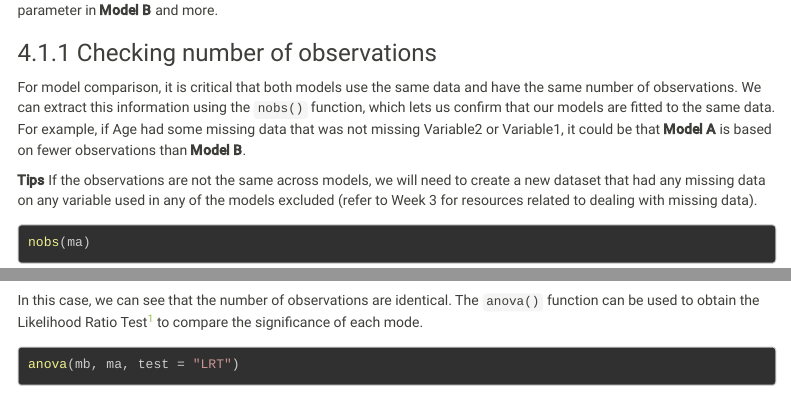
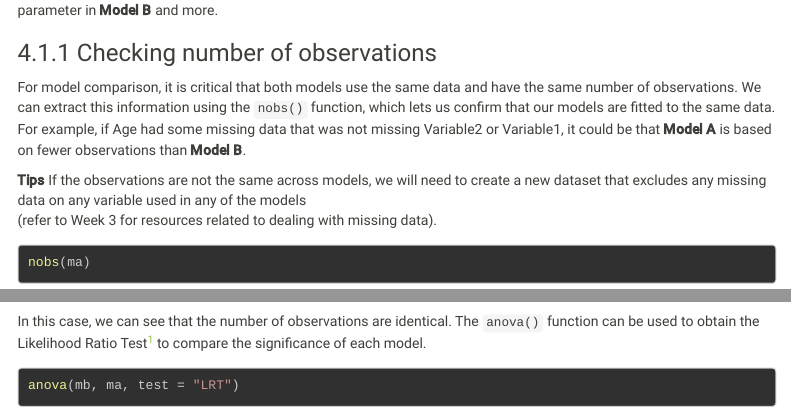
Before and after one commit to florale/MonashPSY3062R, an R Markdown document (Week10_ModelComparison_Student.Rmd): the page in a window 1100 px wide, from 1260 px down, and a second part further down, joined at a grey line. Rendered offline with R 4.5, knitr and Pandoc, with nearby package versions; some code elsewhere in the file could not run offline; menus at the side of the page are left out.

Commit message:
week 10 2022 fv

````diff
--- a/Week10_ModelComparison_Student.Rmd
+++ b/Week10_ModelComparison_Student.Rmd
@@ -91,8 +91,8 @@ Variable1, it could be that **Model A** is based on fewer observations than
 
 **Tips**
 If the observations are not the same across models, we will need
-to create a new dataset that had any missing data on any variable used
-in any of the models excluded
+to create a new dataset that excludes any missing data on any variable used
+in any of the models
 (refer to Week 3 for resources related to dealing with missing data).
 
 
@@ -104,7 +104,7 @@ nobs(mb)
 In this case, we can see that the number of observations are
 identical. The `anova()` function can be used to obtain the
 Likelihood Ratio Test^[https://en.wikipedia.org/wiki/Likelihood-ratio_test]
-to compare the significance of each mode.
+to compare the significance of each model.
 
 ```{r}
 anova(mb, ma, test = "LRT")
````
Also changed, not shown: Week10_ModelComparison.html, Week10_ModelComparison_Student.Rmd (8 more changed lines).
